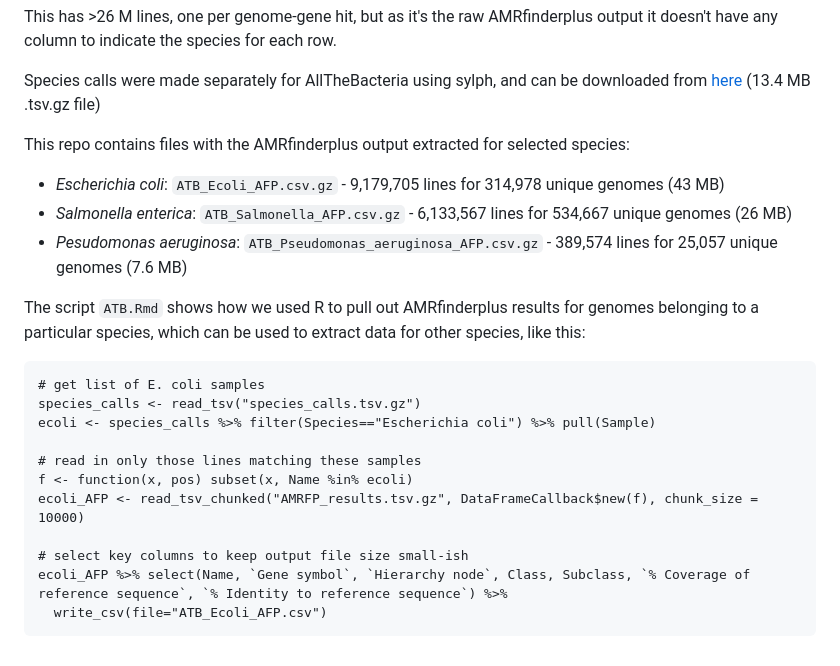
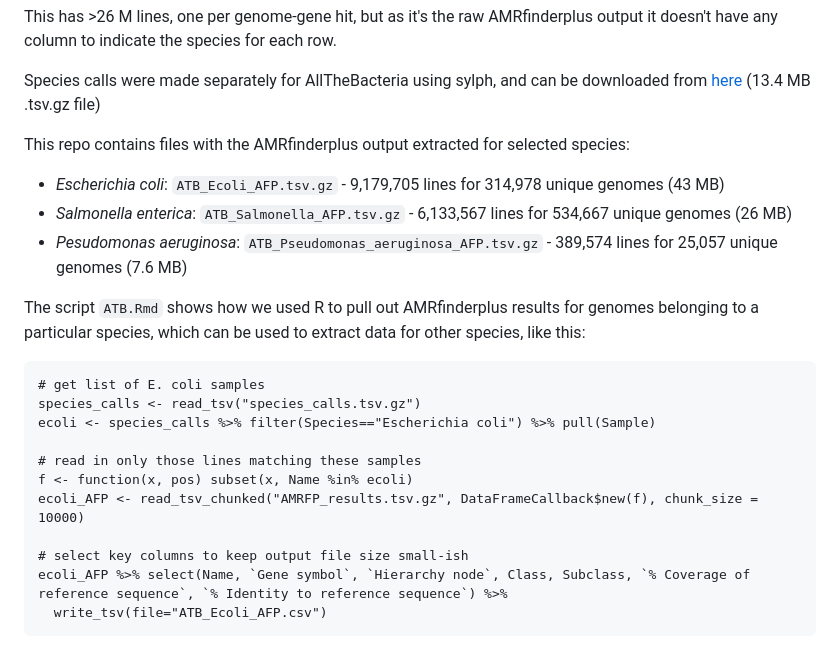
Before and after one commit to interpretAMR/datacuration, a Markdown page: README.md, the part around the change. Drawn GitHub-style.

````diff
--- a/README.md
+++ b/README.md
@@ -25,9 +25,9 @@ Species calls were made separately for AllTheBacteria using sylph, and can be do
 
 This repo contains files with the AMRfinderplus output extracted for selected species:
 
-* _Escherichia coli_: `ATB_Ecoli_AFP.csv.gz` - 9,179,705 lines for 314,978 unique genomes (43 MB)
-* _Salmonella enterica_: `ATB_Salmonella_AFP.csv.gz` - 6,133,567 lines for 534,667 unique genomes (26 MB)
-* _Pesudomonas aeruginosa_: `ATB_Pseudomonas_aeruginosa_AFP.csv.gz` - 389,574 lines for 25,057 unique genomes (7.6 MB)
+* _Escherichia coli_: `ATB_Ecoli_AFP.tsv.gz` - 9,179,705 lines for 314,978 unique genomes (43 MB)
+* _Salmonella enterica_: `ATB_Salmonella_AFP.tsv.gz` - 6,133,567 lines for 534,667 unique genomes (26 MB)
+* _Pesudomonas aeruginosa_: `ATB_Pseudomonas_aeruginosa_AFP.tsv.gz` - 389,574 lines for 25,057 unique genomes (7.6 MB)
 
 The script `ATB.Rmd` shows how we used R to pull out AMRfinderplus results for genomes belonging to a particular species, which can be used to extract data for other species, like this:
 
@@ -42,5 +42,5 @@ ecoli_AFP <- read_tsv_chunked("AMRFP_results.tsv.gz", DataFrameCallback$new(f),
 
 # select key columns to keep output file size small-ish
 ecoli_AFP %>% select(Name, `Gene symbol`, `Hierarchy node`, Class, Subclass, `% Coverage of reference sequence`, `% Identity to reference sequence`) %>%
-  write_csv(file="ATB_Ecoli_AFP.csv")
+  write_tsv(file="ATB_Ecoli_AFP.csv")
 ```
````
